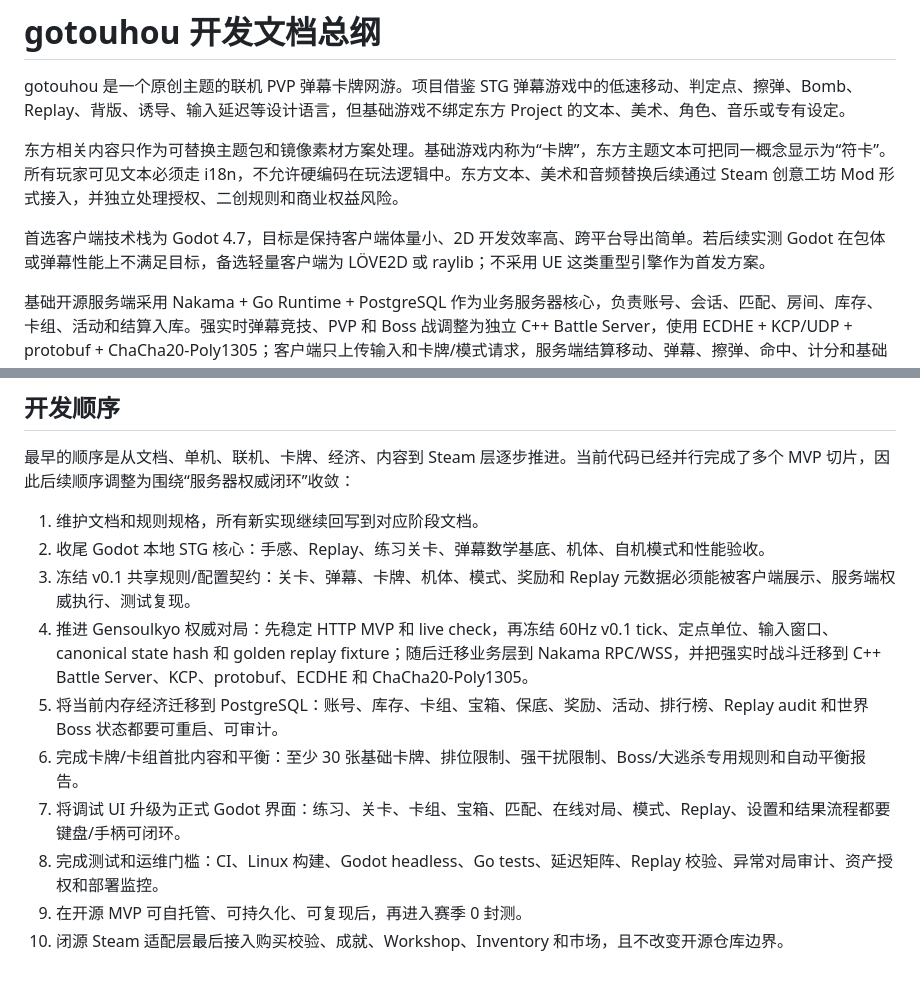
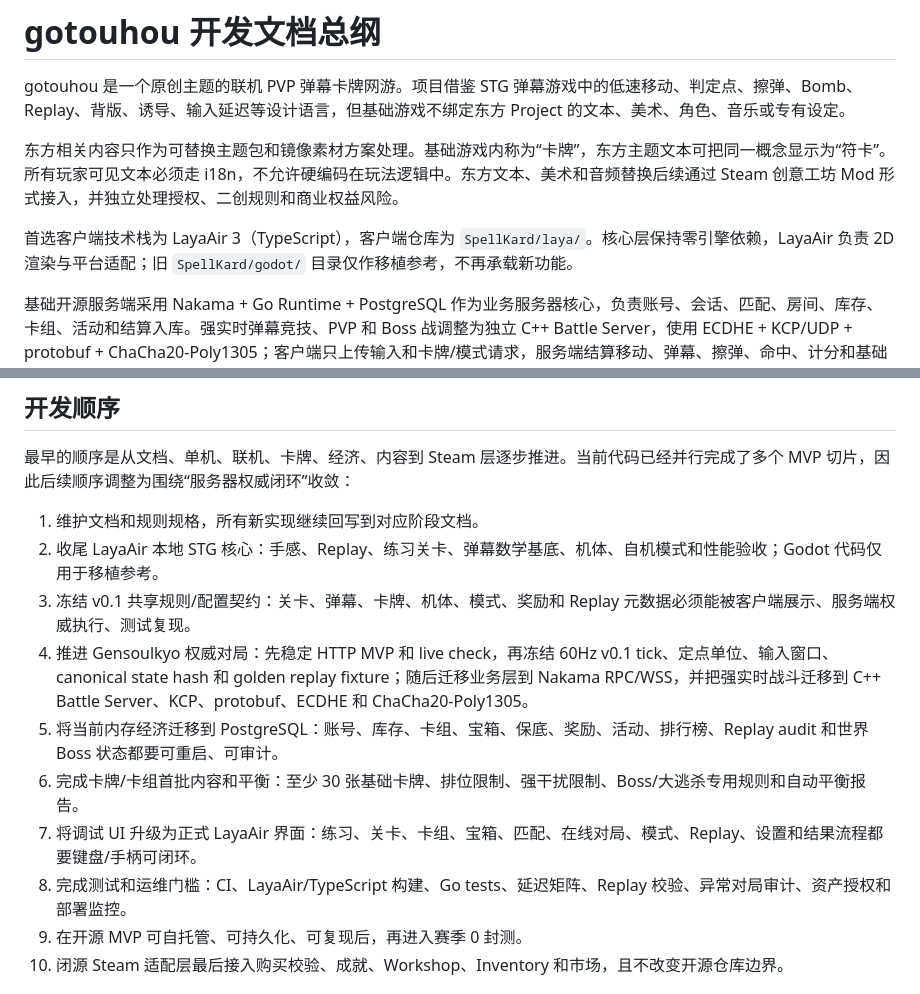
Before and after one commit to Phantasm-Klash/docs, a Markdown page: dev/gotouhou/README.md, 2 parts joined by grey strips. Drawn GitHub-style.

Commit message:
docs: align core roadmap with LayaAir client

```diff
--- a/dev/gotouhou/README.md
+++ b/dev/gotouhou/README.md
@@ -4,7 +4,7 @@ gotouhou 是一个原创主题的联机 PVP 弹幕卡牌网游。项目借鉴 ST
 
 东方相关内容只作为可替换主题包和镜像素材方案处理。基础游戏内称为“卡牌”，东方主题文本可把同一概念显示为“符卡”。所有玩家可见文本必须走 i18n，不允许硬编码在玩法逻辑中。东方文本、美术和音频替换后续通过 Steam 创意工坊 Mod 形式接入，并独立处理授权、二创规则和商业权益风险。
 
-首选客户端技术栈为 Godot 4.7，目标是保持客户端体量小、2D 开发效率高、跨平台导出简单。若后续实测 Godot 在包体或弹幕性能上不满足目标，备选轻量客户端为 LÖVE2D 或 raylib；不采用 UE 这类重型引擎作为首发方案。
+首选客户端技术栈为 LayaAir 3（TypeScript），客户端仓库为 `SpellKard/laya/`。核心层保持零引擎依赖，LayaAir 负责 2D 渲染与平台适配；旧 `SpellKard/godot/` 目录仅作移植参考，不再承载新功能。
 
 基础开源服务端采用 Nakama + Go Runtime + PostgreSQL 作为业务服务器核心，负责账号、会话、匹配、房间、库存、卡组、活动和结算入库。强实时弹幕竞技、PVP 和 Boss 战调整为独立 C++ Battle Server，使用 ECDHE + KCP/UDP + protobuf + ChaCha20-Poly1305；客户端只上传输入和卡牌/模式请求，服务端结算移动、弹幕、擦弹、命中、计分和基础掉落。
 
@@ -27,13 +27,13 @@ Steam 商业发行版为买断制网游，没有游戏内充值和内购。Steam
 最早的顺序是从文档、单机、联机、卡牌、经济、内容到 Steam 层逐步推进。当前代码已经并行完成了多个 MVP 切片，因此后续顺序调整为围绕“服务器权威闭环”收敛：
 
 1. 维护文档和规则规格，所有新实现继续回写到对应阶段文档。
-2. 收尾 Godot 本地 STG 核心：手感、Replay、练习关卡、弹幕数学基底、机体、自机模式和性能验收。
+2. 收尾 LayaAir 本地 STG 核心：手感、Replay、练习关卡、弹幕数学基底、机体、自机模式和性能验收；Godot 代码仅用于移植参考。
 3. 冻结 v0.1 共享规则/配置契约：关卡、弹幕、卡牌、机体、模式、奖励和 Replay 元数据必须能被客户端展示、服务端权威执行、测试复现。
 4. 推进 Gensoulkyo 权威对局：先稳定 HTTP MVP 和 live check，再冻结 60Hz v0.1 tick、定点单位、输入窗口、canonical state hash 和 golden replay fixture；随后迁移业务层到 Nakama RPC/WSS，并把强实时战斗迁移到 C++ Battle Server、KCP、protobuf、ECDHE 和 ChaCha20-Poly1305。
 5. 将当前内存经济迁移到 PostgreSQL：账号、库存、卡组、宝箱、保底、奖励、活动、排行榜、Replay audit 和世界 Boss 状态都要可重启、可审计。
 6. 完成卡牌/卡组首批内容和平衡：至少 30 张基础卡牌、排位限制、强干扰限制、Boss/大逃杀专用规则和自动平衡报告。
-7. 将调试 UI 升级为正式 Godot 界面：练习、关卡、卡组、宝箱、匹配、在线对局、模式、Replay、设置和结果流程都要键盘/手柄可闭环。
-8. 完成测试和运维门槛：CI、Linux 构建、Godot headless、Go tests、延迟矩阵、Replay 校验、异常对局审计、资产授权和部署监控。
+7. 将调试 UI 升级为正式 LayaAir 界面：练习、关卡、卡组、宝箱、匹配、在线对局、模式、Replay、设置和结果流程都要键盘/手柄可闭环。
+8. 完成测试和运维门槛：CI、LayaAir/TypeScript 构建、Go tests、延迟矩阵、Replay 校验、异常对局审计、资产授权和部署监控。
 9. 在开源 MVP 可自托管、可持久化、可复现后，再进入赛季 0 封测。
 10. 闭源 Steam 适配层最后接入购买校验、成就、Workshop、Inventory 和市场，且不改变开源仓库边界。
 
```
Also changed, not shown: dev/progress.md (+9 -9 lines), 1 other file.
